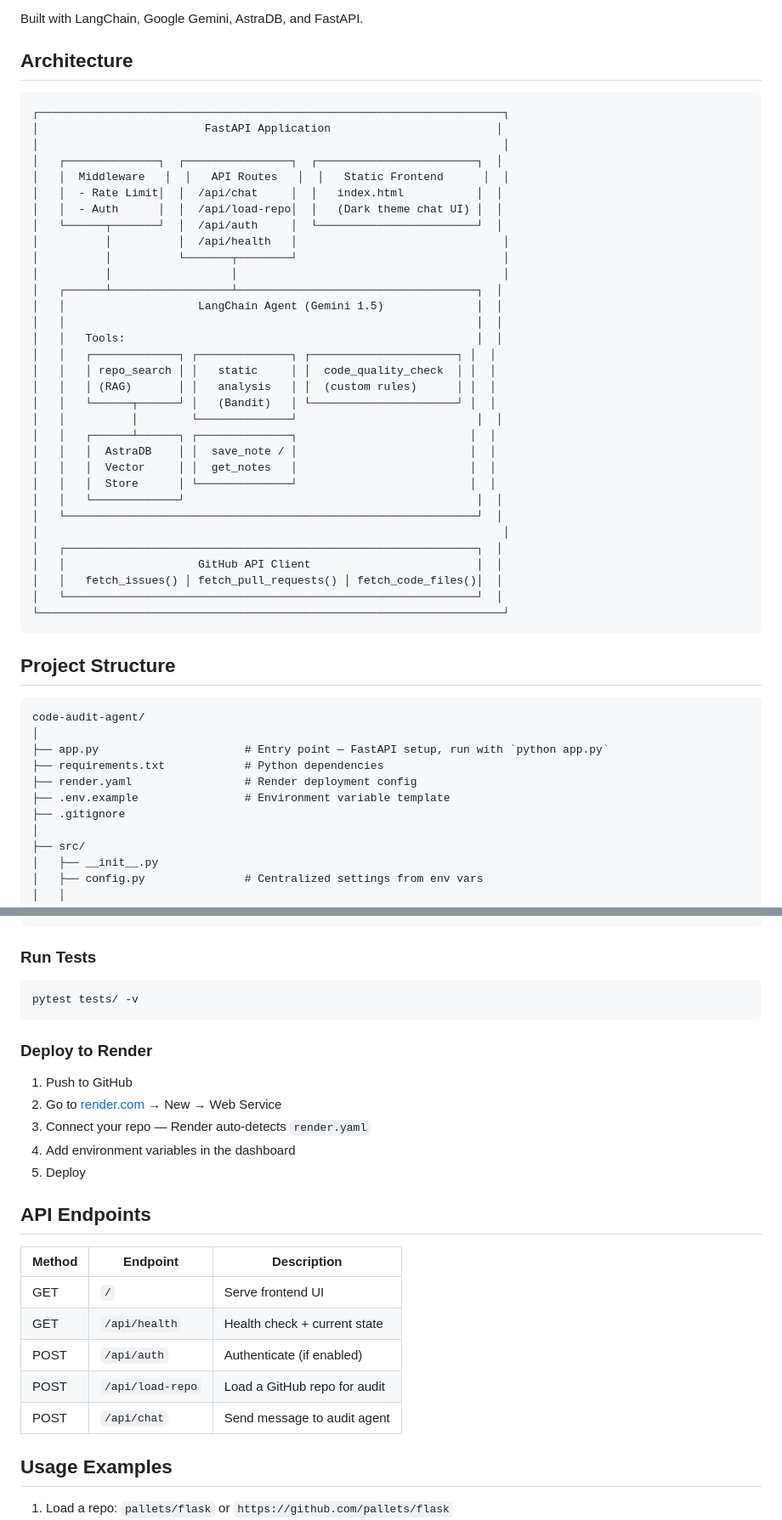
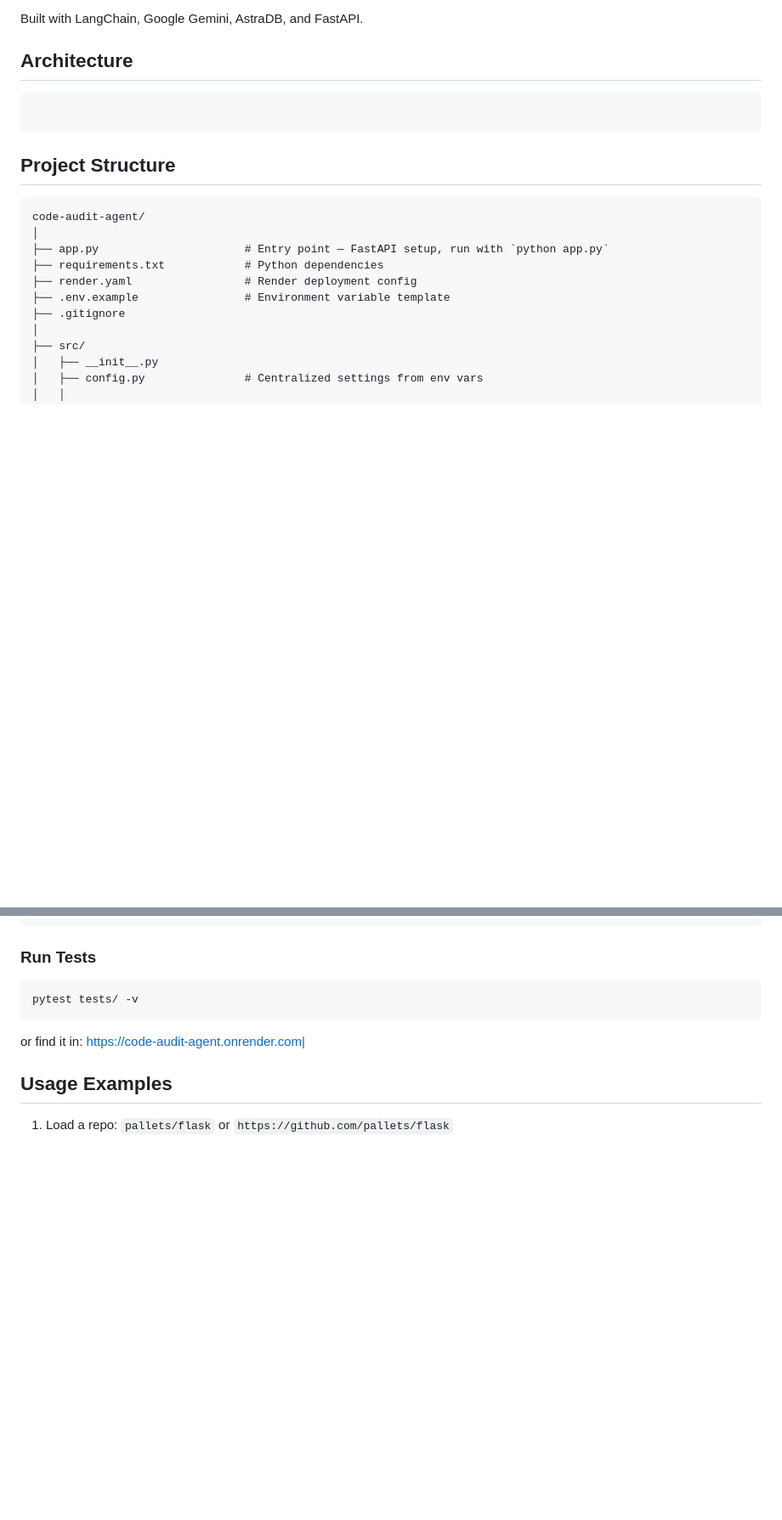
Before and after one commit to bitsandbytes-21/code-audit-agent, a Markdown page: README.md, 2 parts joined by grey strips. Shown at 85% size. GitHub-like rendering; blank space fills up the shorter version.

````diff
--- a/README.md
+++ b/README.md
@@ -7,38 +7,6 @@ Built with LangChain, Google Gemini, AstraDB, and FastAPI.
 ## Architecture
 
 ```
-┌──────────────────────────────────────────────────────────────────────┐
-│                         FastAPI Application                         │
-│                                                                      │
-│   ┌──────────────┐  ┌────────────────┐  ┌────────────────────────┐  │
-│   │  Middleware   │  │   API Routes   │  │   Static Frontend      │  │
-│   │  - Rate Limit│  │  /api/chat     │  │   index.html           │  │
-│   │  - Auth      │  │  /api/load-repo│  │   (Dark theme chat UI) │  │
-│   └──────┬───────┘  │  /api/auth     │  └────────────────────────┘  │
-│          │          │  /api/health   │                               │
-│          │          └───────┬────────┘                               │
-│          │                  │                                        │
-│   ┌──────┴──────────────────┴────────────────────────────────────┐  │
-│   │                    LangChain Agent (Gemini 1.5)              │  │
-│   │                                                              │  │
-│   │   Tools:                                                     │  │
-│   │   ┌─────────────┐ ┌──────────────┐ ┌──────────────────────┐ │  │
-│   │   │ repo_search │ │   static     │ │  code_quality_check  │ │  │
-│   │   │ (RAG)       │ │   analysis   │ │  (custom rules)      │ │  │
-│   │   └──────┬──────┘ │   (Bandit)   │ └──────────────────────┘ │  │
-│   │          │        └──────────────┘                           │  │
-│   │   ┌──────┴──────┐ ┌──────────────┐                          │  │
-│   │   │  AstraDB    │ │  save_note / │                          │  │
-│   │   │  Vector     │ │  get_notes   │                          │  │
-│   │   │  Store      │ └──────────────┘                          │  │
-│   │   └─────────────┘                                            │  │
-│   └──────────────────────────────────────────────────────────────┘  │
-│                                                                      │
-│   ┌──────────────────────────────────────────────────────────────┐  │
-│   │                    GitHub API Client                         │  │
-│   │   fetch_issues() │ fetch_pull_requests() │ fetch_code_files()│  │
-│   └──────────────────────────────────────────────────────────────┘  │
-└──────────────────────────────────────────────────────────────────────┘
 ```
 
 ## Project Structure
@@ -147,23 +115,7 @@ python app.py
 pytest tests/ -v
 ```
 
-### Deploy to Render
-
-1. Push to GitHub
-2. Go to [render.com](https://render.com) → New → Web Service
-3. Connect your repo — Render auto-detects `render.yaml`
-4. Add environment variables in the dashboard
-5. Deploy
-
-## API Endpoints
-
-| Method | Endpoint         | Description                    |
-| ------ | ---------------- | ------------------------------ |
-| GET    | `/`              | Serve frontend UI              |
-| GET    | `/api/health`    | Health check + current state   |
-| POST   | `/api/auth`      | Authenticate (if enabled)      |
-| POST   | `/api/load-repo` | Load a GitHub repo for audit   |
-| POST   | `/api/chat`      | Send message to audit agent    |
+or find it in: https://code-audit-agent.onrender.com|
 
 ## Usage Examples
 
````
